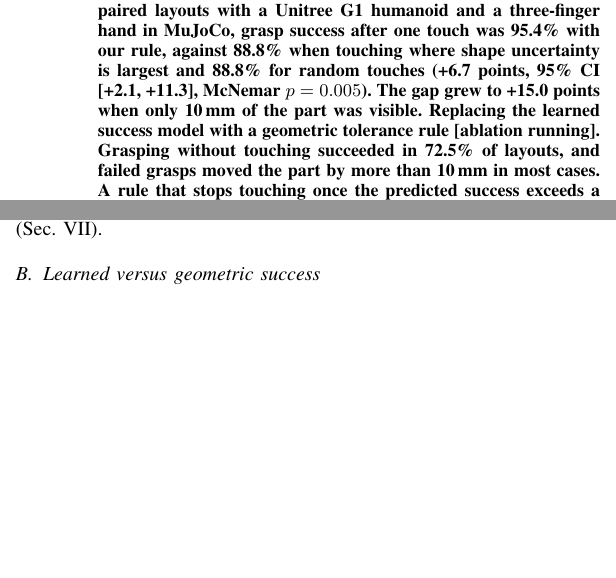
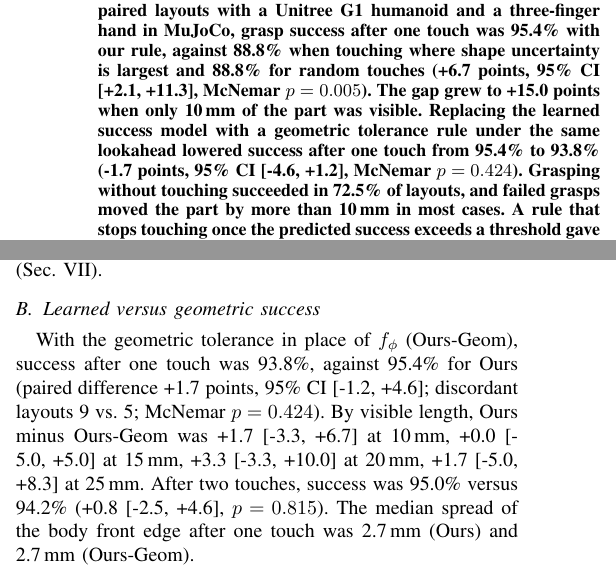
Before and after one commit to Nishina-N/Physics-Informed-Touch-Selection, a LaTeX paper (paper/main.tex, which reads paper/numbers_geom.tex): two parts of the columns of pages 1 and 4 of 8, joined at a grey line, cut so that both start at the same text, the shorter picture padded with empty space. Compiled offline with pdfLaTeX.

Commit message:
学習なしの比較（240配置）完了：1回触った時点 学習あり95.4% 対 幾何の規則93.8%（差+1.7、p=0.42）
Co-Authored-By: Claude Opus 5.5 <noreply@anthropic.com>
Claude-Session: https://claude.ai/code/session_01RfNxQC3zXitV4Yr6KkycTw

```diff
--- a/paper/numbers_geom.tex
+++ b/paper/numbers_geom.tex
@@ -1,3 +1,3 @@
-\newcommand{\GeomSummary}{[ablation running]}
-\newcommand{\GeomDiffShort}{[TBD]}
-\newcommand{\GeomResultsParagraph}{[Ablation running: 131 of 240 layouts.]}
+\newcommand{\GeomSummary}{under the same lookahead lowered success after one touch from 95.4\% to 93.8\% (-1.7 points, 95\% CI [-4.6, +1.2], McNemar $p=0.424$)}
+\newcommand{\GeomDiffShort}{+1.7 points}
+\newcommand{\GeomResultsParagraph}{With the geometric tolerance in place of $f_\phi$ (\Geom), success after one touch was 93.8\%, against 95.4\% for \Ours{} (paired difference +1.7 points, 95\% CI [-1.2, +4.6]; discordant layouts 9 vs.\ 5; McNemar $p=0.424$). By visible length, \Ours{} minus \Geom{} was +1.7 [-3.3, +6.7] at 10\,mm, +0.0 [-5.0, +5.0] at 15\,mm, +3.3 [-3.3, +10.0] at 20\,mm, +1.7 [-5.0, +8.3] at 25\,mm. After two touches, success was 95.0\% versus 94.2\% (+0.8 [-2.5, +4.6], $p=0.815$). The median spread of the body front edge after one touch was 2.7\,mm (\Ours) and 2.7\,mm (\Geom).}
```
Also changed, not shown: 2 other files.
